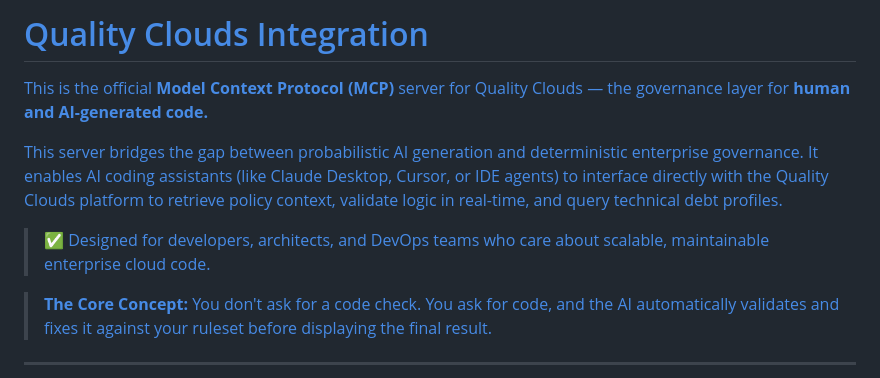
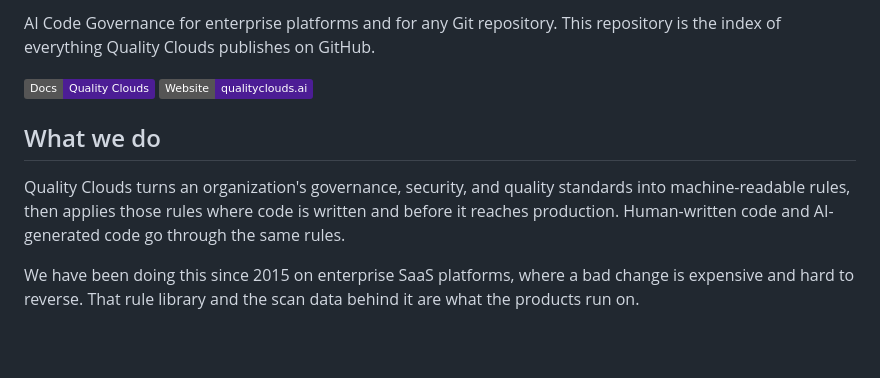
Before and after one commit to qualityclouds/qualityclouds, a Markdown page: README.md, the part around one of its changes. Rendered like a GitHub page; badges without logos; blank space fills up the shorter version.

```diff
--- a/README.md
+++ b/README.md
@@ -15,12 +2,12 @@
 
-# Quality Clouds Integration
+AI Code Governance for enterprise platforms and for any Git repository. This repository is the index of everything Quality Clouds publishes on GitHub.
 
-This is the official **Model Context Protocol (MCP)** server for Quality Clouds — the governance layer for **human and AI-generated code.**
+[![Docs](https://img.shields.io/badge/Docs-Quality%20Clouds-4C1D95?style=flat&logo=readme)](https://qualityclouds.com/documentation/)
+[![Website](https://img.shields.io/badge/Website-qualityclouds.ai-4C1D95?style=flat&logo=google-chrome)](https://qualityclouds.ai)
 
-This server bridges the gap between probabilistic AI generation and deterministic enterprise governance. It enables AI coding assistants (like Claude Desktop, Cursor, or IDE agents) to interface directly with the Quality Clouds platform to retrieve policy context, validate logic in real-time, and query technical debt profiles.
-> ✅ Designed for developers, architects, and DevOps teams who care about scalable, maintainable enterprise cloud code.
+## What we do
 
-> **The Core Concept:** You don't ask for a code check. You ask for code, and the AI automatically validates and fixes it against your ruleset before displaying the final result.
+Quality Clouds turns an organization's governance, security, and quality standards into machine-readable rules, then applies those rules where code is written and before it reaches production. Human-written code and AI-generated code go through the same rules.
 
----
+We have been doing this since 2015 on enterprise SaaS platforms, where a bad change is expensive and hard to reverse. That rule library and the scan data behind it are what the products run on.
 
```
Also changed, not shown: other parts of README.md (+35 -84 lines).
